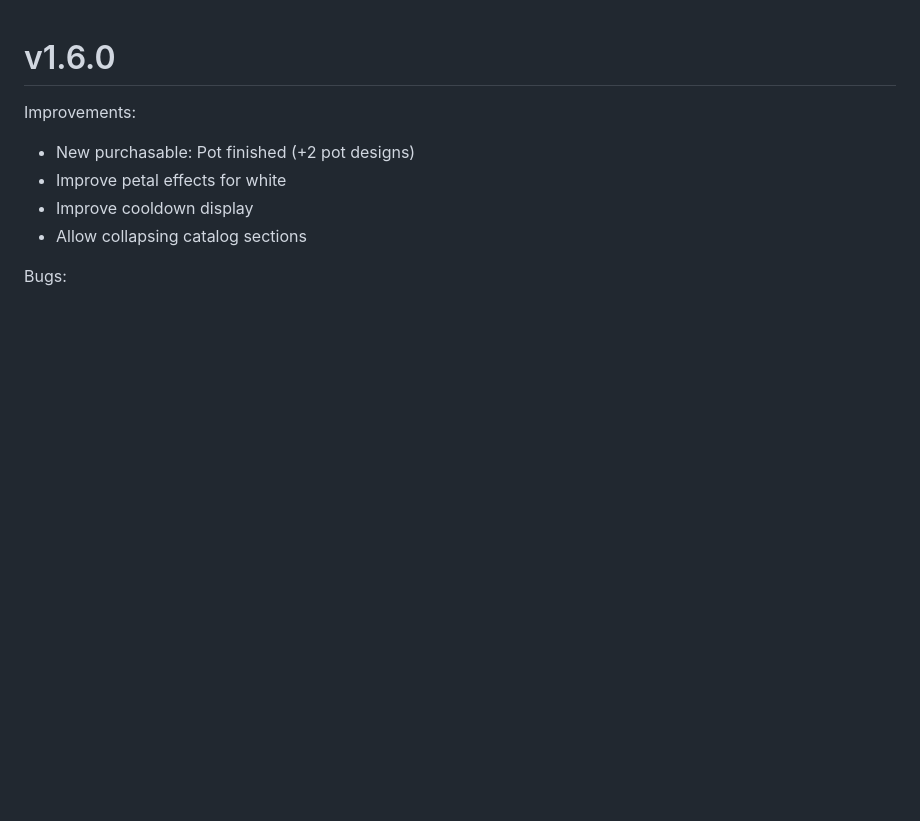
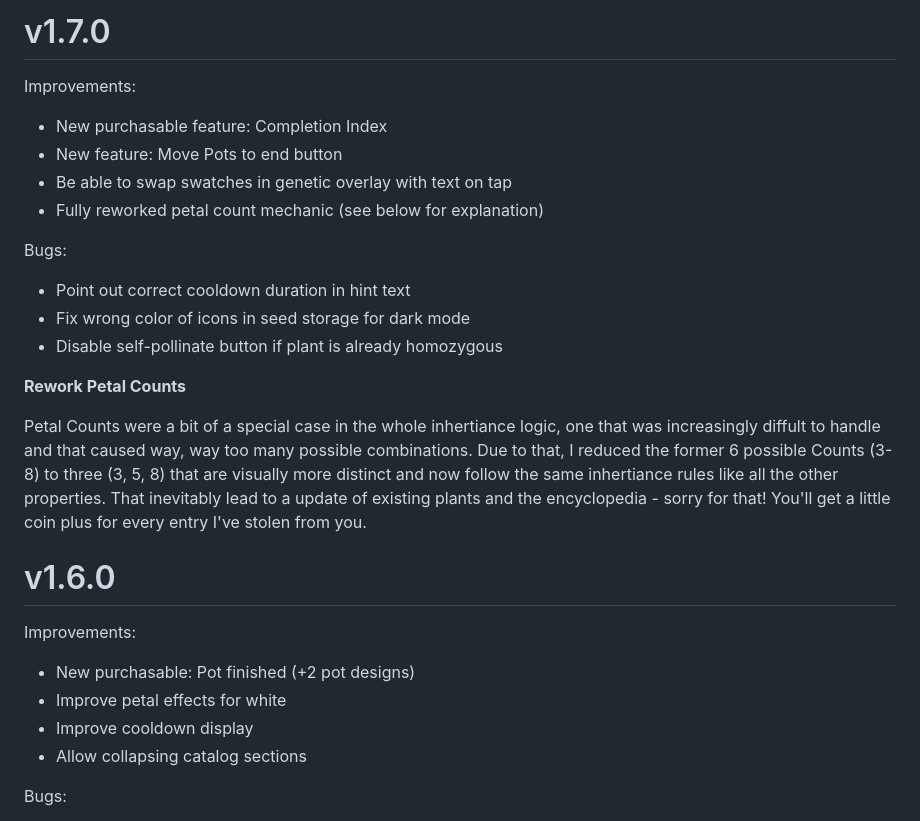
Before and after one commit to s-blu/floev, a Markdown page: CHANGELOG.md, the part around the change. Rendered like a GitHub page; blank space fills up the shorter version.

Commit message:
docs(changelog): document changes

```diff
--- a/CHANGELOG.md
+++ b/CHANGELOG.md
@@ -1,3 +1,22 @@
+# v1.7.0
+
+Improvements:
+
+- New purchasable feature: Completion Index
+- New feature: Move Pots to end button
+- Be able to swap swatches in genetic overlay with text on tap
+- Fully reworked petal count mechanic (see below for explanation)
+
+Bugs:
+
+- Point out correct cooldown duration in hint text
+- Fix wrong color of icons in seed storage for dark mode
+- Disable self-pollinate button if plant is already homozygous
+
+**Rework Petal Counts**
+
+Petal Counts were a bit of a special case in the whole inhertiance logic, one that was increasingly diffult to handle and that caused way, way too many possible combinations. Due to that, I reduced the former 6 possible Counts (3-8) to three (3, 5, 8) that are visually more distinct and now follow the same inhertiance rules like all the other properties. That inevitably lead to a update of existing plants and the encyclopedia - sorry for that! You'll get a little coin plus for every entry I've stolen from you.
+
 # v1.6.0
 
 Improvements:
```
